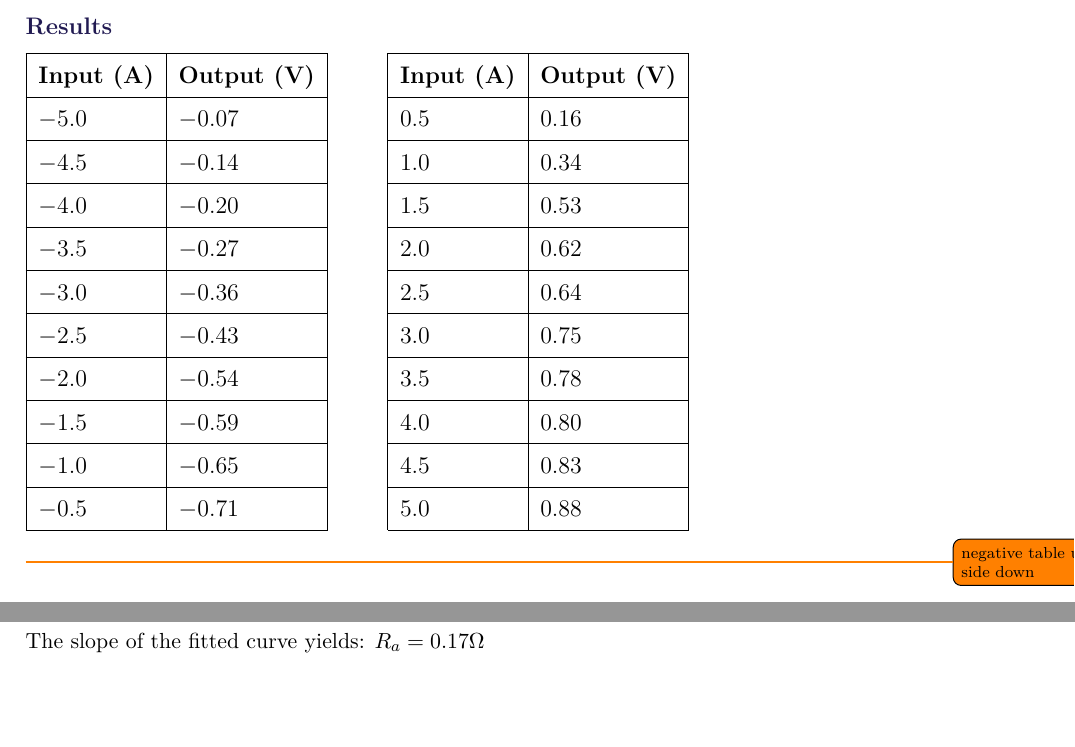
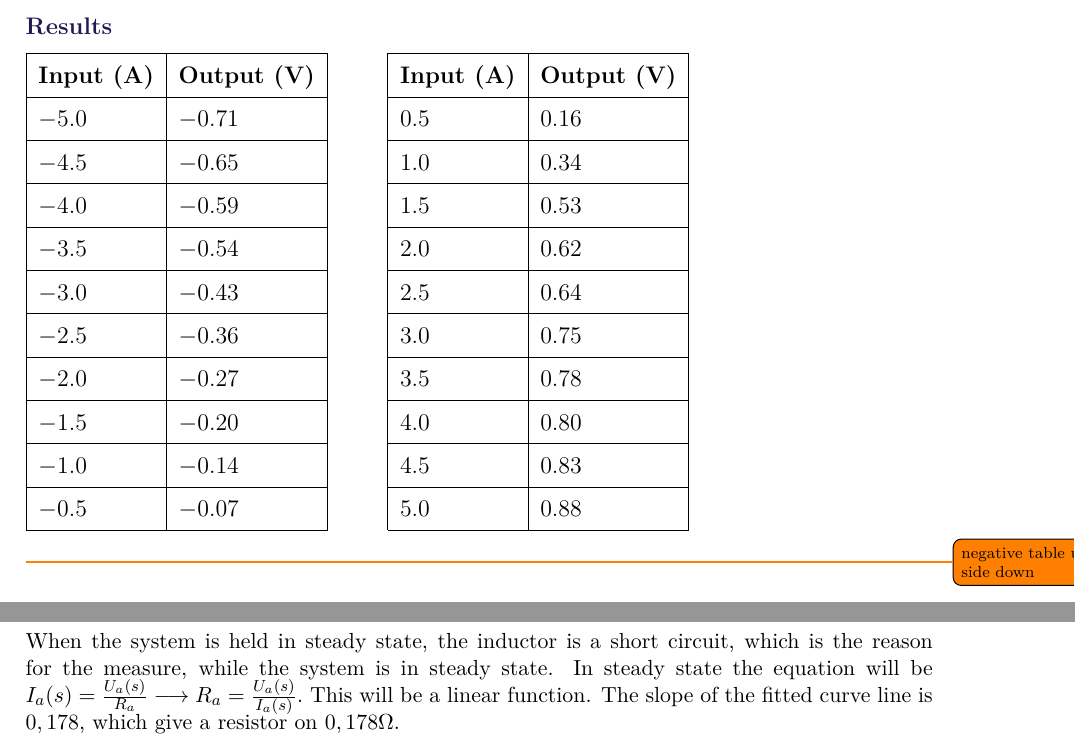
Before and after one commit to AodhAnd/eit-p5-lm-report, a LaTeX thesis (main.tex, which reads appendix/aMotorTest.tex): two parts of pages 26 and 27 of 39, joined at a grey line, cut so that both start at the same text, the shorter picture padded with empty space. Compiled offline with pdfLaTeX.

Commit message:
Motor test

```diff
--- a/appendix/aMotorTest.tex
+++ b/appendix/aMotorTest.tex
@@ -51,25 +51,25 @@ Example of list of equipment:
 \cline{1-2}\cline{4-5}%---------------------------------------------------------------------
   \textbf{Input (A)}   & \textbf{Output (V)} &\phantom{hey}& \textbf{Input (A)}   & \textbf{Output (V)}\\
 \cline{1-2}\cline{4-5}%---------------------------------------------------------------------
-  $-5.0$               &            $-0.07$  && $0.5$                & $0.16$             \\
+  $-5.0$               &            $-0.71$  && $0.5$                & $0.16$             \\
 \cline{1-2}\cline{4-5}%---------------------------------------------------------------------
-  $-4.5$               &            $-0.14$  && $1.0$                & $0.34$             \\
+  $-4.5$               &            $-0.65$  && $1.0$                & $0.34$             \\
 \cline{1-2}\cline{4-5}%---------------------------------------------------------------------
-  $-4.0$               &            $-0.20$  && $1.5$                & $0.53$             \\
+  $-4.0$               &            $-0.59$  && $1.5$                & $0.53$             \\
 \cline{1-2}\cline{4-5}%---------------------------------------------------------------------
-  $-3.5$               &            $-0.27$  && $2.0$                & $0.62$             \\
+  $-3.5$               &            $-0.54$  && $2.0$                & $0.62$             \\
 \cline{1-2}\cline{4-5}%---------------------------------------------------------------------
-  $-3.0$               &            $-0.36$  && $2.5$                & $0.64$             \\
+  $-3.0$               &            $-0.43$  && $2.5$                & $0.64$             \\
 \cline{1-2}\cline{4-5}%---------------------------------------------------------------------
-  $-2.5$               &            $-0.43$  && $3.0$                & $0.75$             \\
+  $-2.5$               &            $-0.36$  && $3.0$                & $0.75$             \\
 \cline{1-2}\cline{4-5}%---------------------------------------------------------------------
-  $-2.0$               &            $-0.54$  && $3.5$                & $0.78$             \\
+  $-2.0$               &            $-0.27$  && $3.5$                & $0.78$             \\
 \cline{1-2}\cline{4-5}%---------------------------------------------------------------------
-  $-1.5$               &            $-0.59$  && $4.0$                & $0.80$             \\
+  $-1.5$               &            $-0.20$  && $4.0$                & $0.80$             \\
 \cline{1-2}\cline{4-5}%---------------------------------------------------------------------
-  $-1.0$               &            $-0.65$  && $4.5$                & $0.83$             \\
+  $-1.0$               &            $-0.14$  && $4.5$                & $0.83$             \\
 \cline{1-2}\cline{4-5}%---------------------------------------------------------------------
-  $-0.5$               &            $-0.71$  && $5.0$                & $0.88$             \\
+  $-0.5$               &            $-0.07$  && $5.0$                & $0.88$             \\
 \cline{1-2}\cline{4-5}%---------------------------------------------------------------------
 \end{tabular}
 \end{table}
@@ -80,4 +80,4 @@ Example of list of equipment:
 	\caption{Plot of test results}
 \end{figure}
 
-The slope of the fitted curve yields: $R_a = 0.17 \Omega$
+When the system is held in steady state, the inductor is a short circuit, which is the reason for the measure, while the system is in steady state. In steady state the equation will be $I_a (s) = \frac{U_a (s)}{R_a} \longrightarrow R_a = \frac{U_a (s)}{I_a (s)}.$ This will be a linear function. The slope of the fitted curve line is $0,178$, which give a resistor on $0,178 \Omega$.
```
Also changed, not shown: appendix/aMotorTest2.tex (+3 -0 lines).
